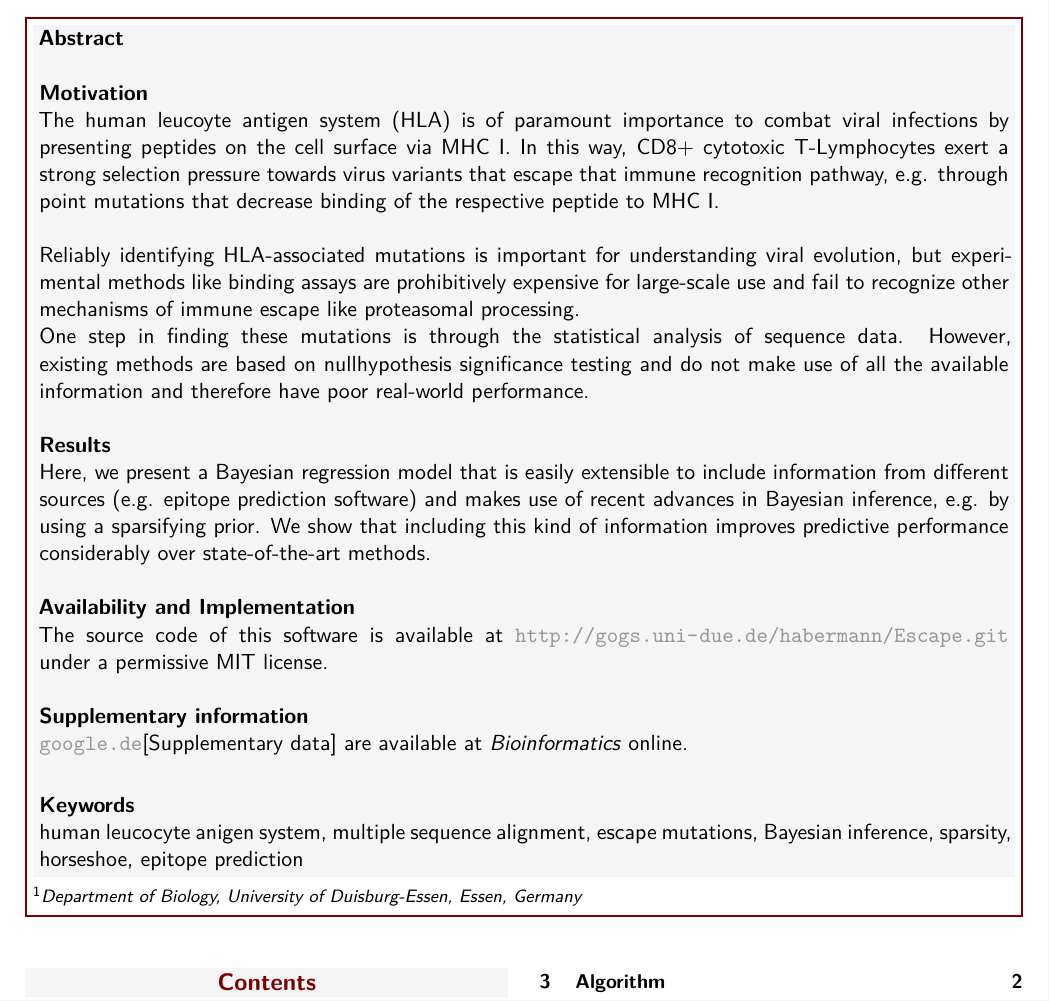
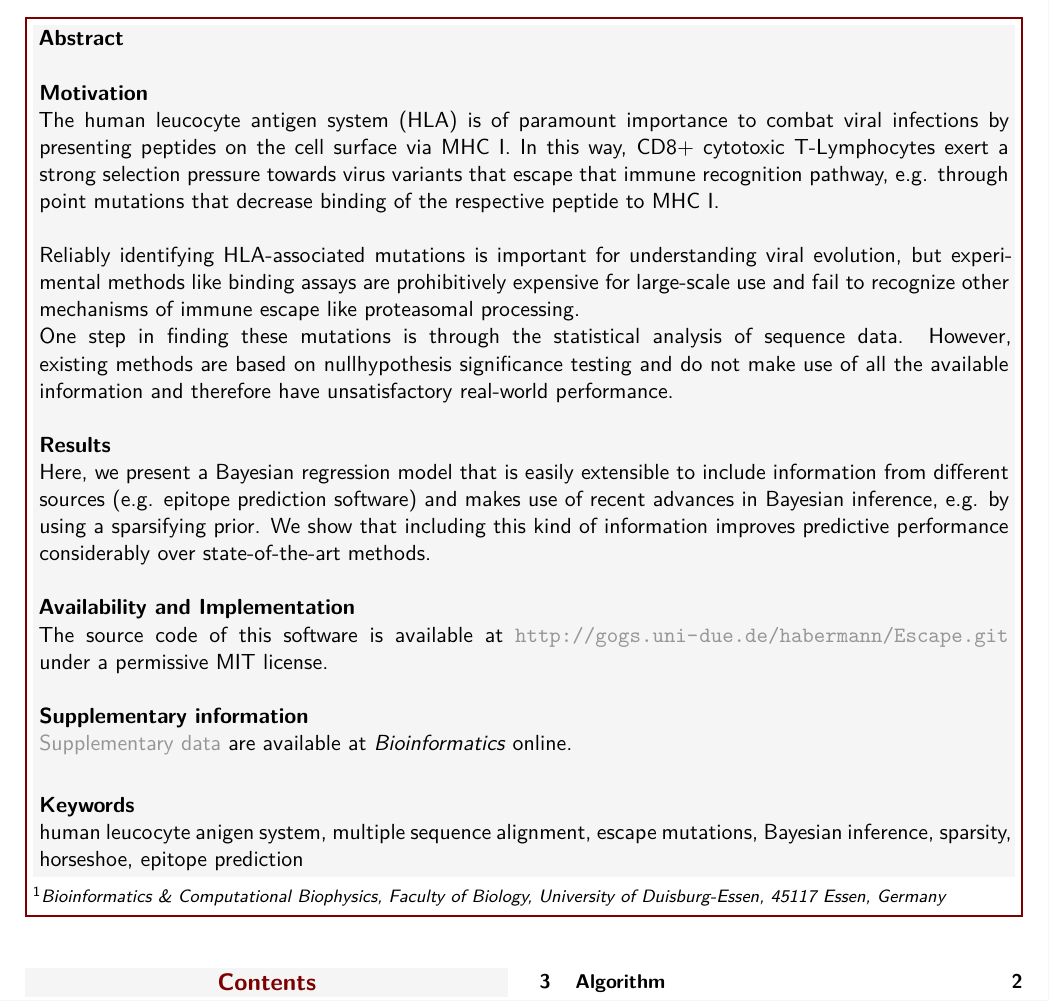
Before and after one commit to HAMdetector/Escape.jl, a LaTeX document (docs/manuscript.tex): part of page 1 of 2, cut so that both start at the same text. Compiled offline with XeLaTeX.

Commit message:
update abstract

```diff
--- a/docs/manuscript.tex
+++ b/docs/manuscript.tex
@@ -12,7 +12,7 @@
 \usepackage[english]{babel} % Specify a different language here - english by default
 \usepackage{listings}
 \usepackage{fontspec}
-\usepackage{transparent}
+\usepackage{hyperref}
 % \usepackage{lipsum} % Required to insert dummy text. To be removed otherwise
 \setmainfont{TeX Gyre Termes}
 %----------------------------------------------------------------------------------------
@@ -47,7 +47,7 @@
 } % Article title
 
 \Authors{Daniel Habermann\textsuperscript{1}, Daniel Hoffmann\textsuperscript{1}} % Authors
-\affiliation{\textsuperscript{1}\textit{Department of Biology, University of Duisburg-Essen, Essen, Germany}} % Author affiliation
+\affiliation{\textsuperscript{1}\textit{Bioinformatics \& Computational Biophysics, Faculty of Biology, University of Duisburg-Essen, 45117 Essen, Germany}} % Author affiliation
 % \affiliation{\textsuperscript{2}\textit{Department of Chemistry, University of Examples, London, United Kingdom}} % Author affiliation
 % \affiliation{*\textbf{Corresponding author}: john@smith.com} % Corresponding author
 
@@ -69,7 +69,7 @@
   % -
   \\
   \textbf{Motivation} \\
-  The human leucoyte antigen system (HLA) is of paramount importance to combat viral
+  The human leucocyte antigen system (HLA) is of paramount importance to combat viral
   infections by presenting peptides on the cell surface via MHC I.
   In this way, CD8+ cytotoxic T-Lymphocytes exert a strong selection pressure towards
   virus variants that escape that immune recognition pathway, e.g. through point
@@ -82,8 +82,8 @@
 
   One step in finding these mutations is through the statistical analysis
   of sequence data. However, existing methods are based on nullhypothesis significance
-  testing and do not make use of all the available information and therefore have poor
-  real-world performance. \\
+  testing and do not make use of all the available information and therefore have
+  unsatisfactory real-world performance. \\
 
   \textbf{Results} \\
   Here, we present a Bayesian regression model that is easily extensible to include
@@ -97,7 +97,7 @@
   \url{http://gogs.uni-due.de/habermann/Escape.git} under a permissive MIT license. \\
 
   \textbf{Supplementary information} \\
-  \url{google.de}[Supplementary data] are available at \textit{Bioinformatics} online. \\
+  \href{https://google.com}{Supplementary data} are available at \textit{Bioinformatics} online. \\
 }
 
 %----------------------------------------------------------------------------------------
```
Also changed, not shown: docs/manuscript.pdf, docs/manuscript.tex (3 more changed lines).
